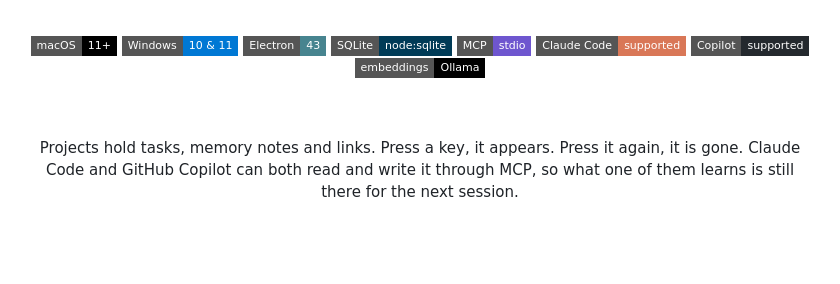
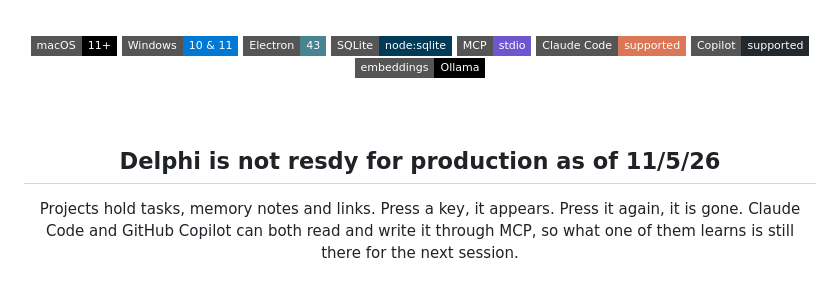
Before and after one commit to Ray-Hughes/delphi, a Markdown page: README.md, the part around the change. Rendered like a GitHub page; badges without logos; blank space fills up the shorter version.

```diff
--- a/README.md
+++ b/README.md
@@ -27,6 +27,8 @@
 <img src="https://img.shields.io/badge/embeddings-Ollama-000000?style=flat-square&logo=ollama&logoColor=white" alt="Local embeddings via Ollama">
 
 <br><br>
+
+<h2>Delphi is not resdy for production as of 11/5/26</h2>
 
 Projects hold tasks, memory notes and links. Press a key, it appears. Press it again, it is gone.
 Claude Code and GitHub Copilot can both read and write it through MCP, so what one of them
```
